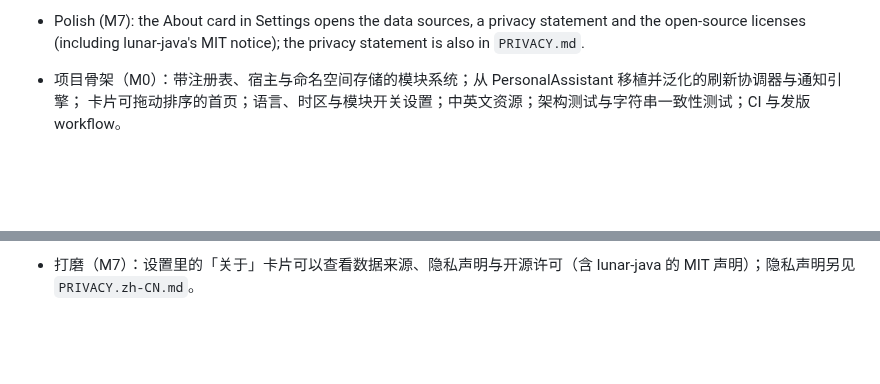
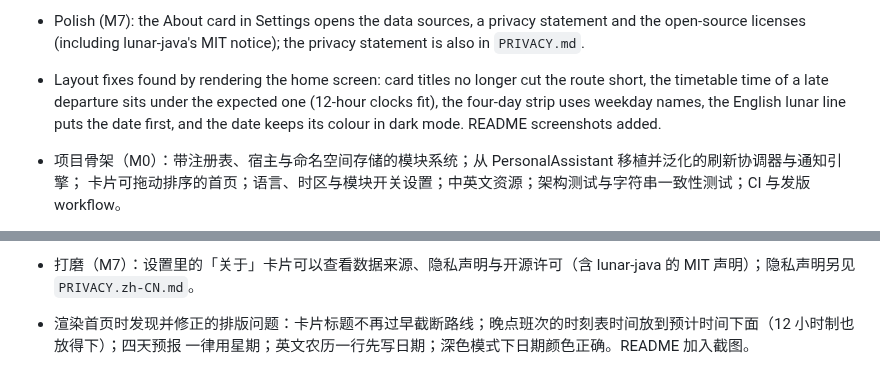
Before and after one commit to lonemoonspace/Dayloom, a Markdown page: CHANGELOG.md, 2 parts joined by grey strips. Drawn GitHub-style; blank space fills up the shorter version.

```diff
--- a/CHANGELOG.md
+++ b/CHANGELOG.md
@@ -59,6 +59,9 @@ looks it up literally.
   shows the unread count and the newest headlines. Articles are kept in Room (`dayloom.db`, schema in `app/schemas/`).
 - Polish (M7): the About card in Settings opens the data sources, a privacy statement and the open-source licenses
   (including lunar-java's MIT notice); the privacy statement is also in `PRIVACY.md`.
+- Layout fixes found by rendering the home screen: card titles no longer cut the route short, the timetable time of a late
+  departure sits under the expected one (12-hour clocks fit), the four-day strip uses weekday names, the English lunar
+  line puts the date first, and the date keeps its colour in dark mode. README screenshots added.
 
 - 项目骨架（M0）：带注册表、宿主与命名空间存储的模块系统；从 PersonalAssistant 移植并泛化的刷新协调器与通知引擎；
   卡片可拖动排序的首页；语言、时区与模块开关设置；中英文资源；架构测试与字符串一致性测试；CI 与发版 workflow。
@@ -96,3 +99,5 @@ looks it up literally.
   双向同步，离线时的修改不会丢；同步每 30 分钟在共用的后台轮次里运行一次。可用任意兼容 OpenAI 的接口按需生成 App 语言的 AI 摘要。
   首页卡片显示未读数与最新标题。文章存于 Room（`dayloom.db`，schema 在 `app/schemas/`）。
 - 打磨（M7）：设置里的「关于」卡片可以查看数据来源、隐私声明与开源许可（含 lunar-java 的 MIT 声明）；隐私声明另见 `PRIVACY.zh-CN.md`。
+- 渲染首页时发现并修正的排版问题：卡片标题不再过早截断路线；晚点班次的时刻表时间放到预计时间下面（12 小时制也放得下）；四天预报
+  一律用星期；英文农历一行先写日期；深色模式下日期颜色正确。README 加入截图。
```
Also changed, not shown: README.md (+7 -0 lines), README.zh-CN.md (+7 -0 lines), docs/screenshots/home-en.png (added), docs/screenshots/home-zh-dark.png (added), docs/screenshots/home-zh.png (added), 5 other files.
